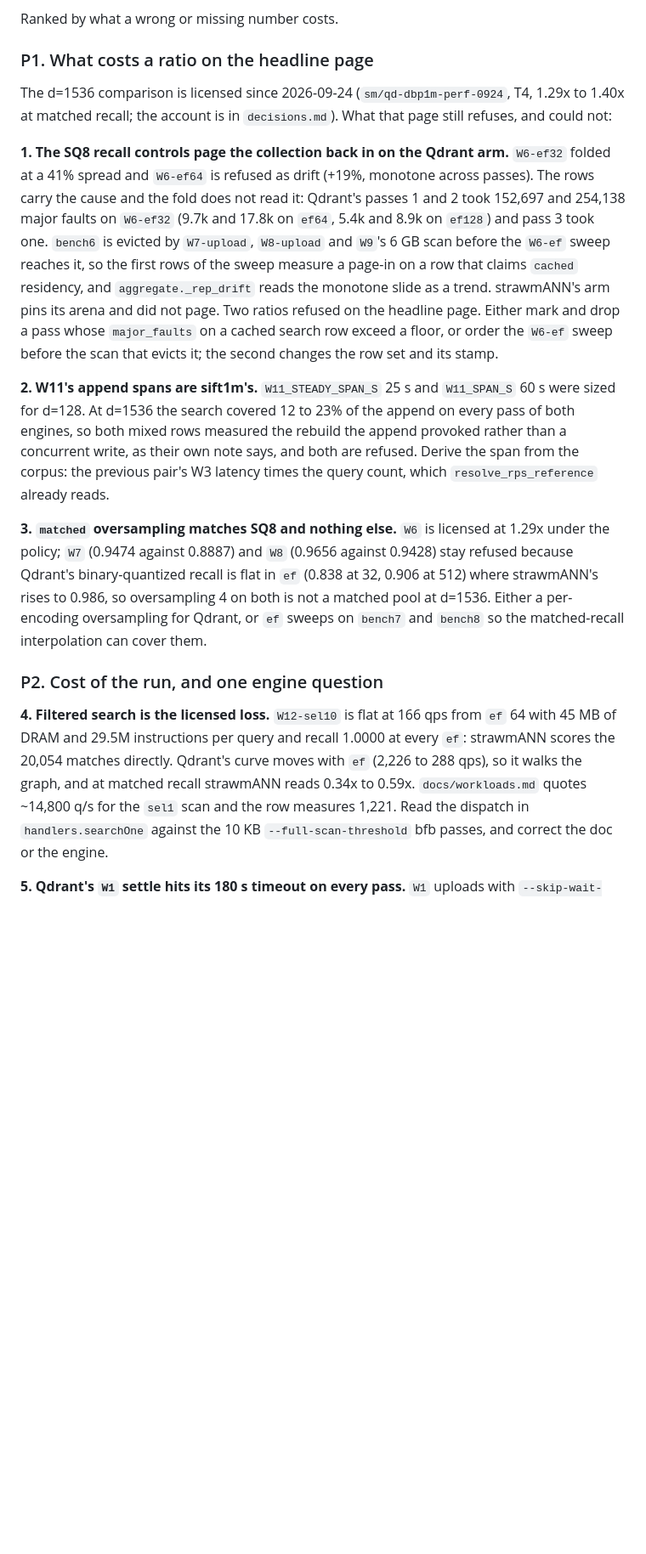
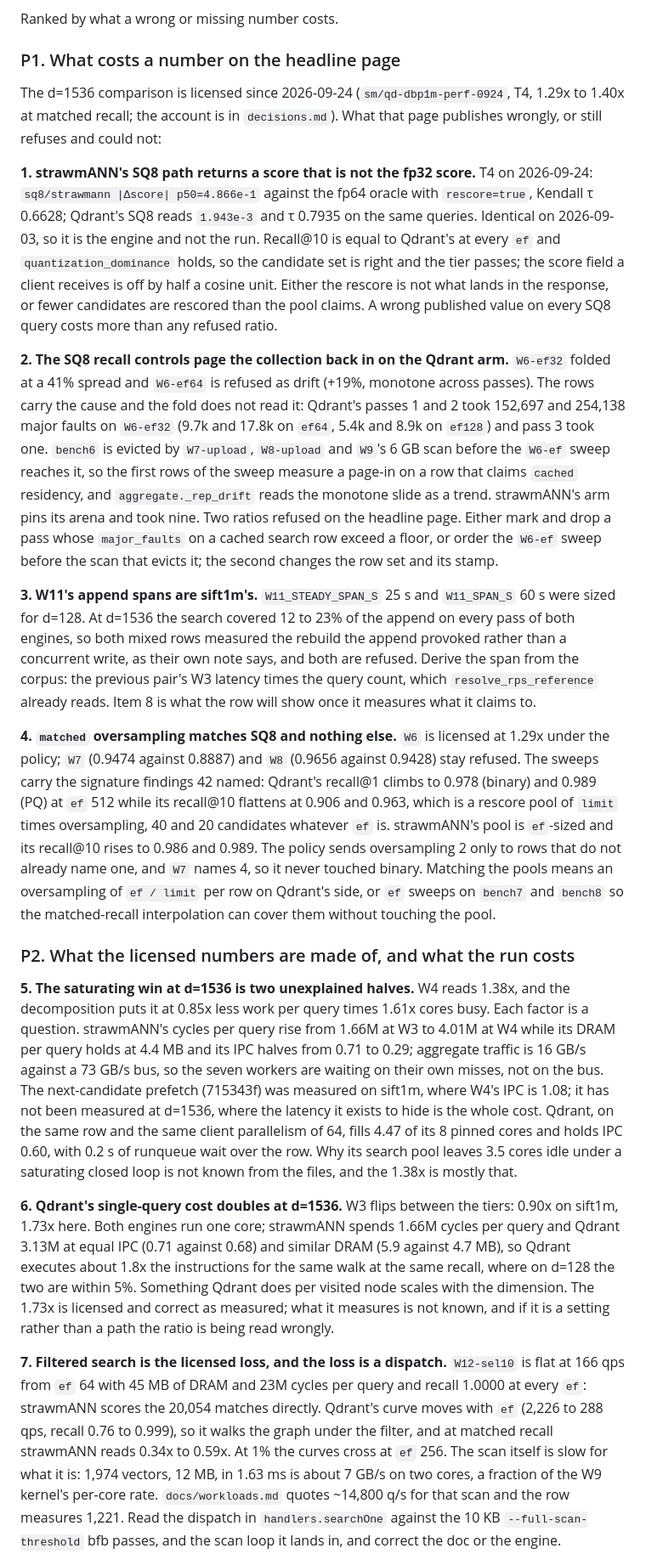
Before and after one commit to agourlay/strawmann, a Markdown page: docs/findings.md, the part around one of its changes. Shown at 85% size. GitHub-like rendering; blank space fills up the shorter version.

Commit message:
findings: what the licensed d=1536 page is made of, and what it still refuses
Ten open items from the 2026-09-24 run, ranked by cost. First is a wrong
published value: strawmANN's SQ8 path returns a score half a cosine unit from
the fp32 truth (T4 |Δscore| p50 0.487 against Qdrant's 0.0019) at equal recall,
unchanged since 09-03. Then the two refused ratios behind Qdrant's paged-in SQ8
controls, the W11 spans sized for sift1m, and the rescore-pool signature that
keeps binary and PQ refused under `matched`.

P2 records the mechanisms the counters expose under the licensed numbers: W4's
1.38x is strawmANN's IPC halving at saturation times Qdrant filling 4.5 of 8
cores, neither explained; Qdrant's single-query cost doubles at d=1536 where the
two engines were level at d=128; filtered search scans where Qdrant walks, at
7 GB/s; and the exhaustive pending tail costs 15x at this width, which is the
row live insertion was built for.

Co-Authored-By: Claude Fable 5.1 <noreply@anthropic.com>

```diff
--- a/docs/findings.md
+++ b/docs/findings.md
@@ -7,13 +7,23 @@ and in the test that holds it.
 
 Ranked by what a wrong or missing number costs.
 
-### P1. What costs a ratio on the headline page
+### P1. What costs a number on the headline page
 
 The d=1536 comparison is licensed since 2026-09-24 (`sm/qd-dbp1m-perf-0924`,
 T4, 1.29x to 1.40x at matched recall; the account is in `decisions.md`). What
-that page still refuses, and could not:
+that page publishes wrongly, or still refuses and could not:
 
-**1. The SQ8 recall controls page the collection back in on the Qdrant arm.**
+**1. strawmANN's SQ8 path returns a score that is not the fp32 score.** T4 on
+2026-09-24: `sq8/strawmann |Δscore| p50=4.866e-1` against the fp64 oracle with
+`rescore=true`, Kendall τ 0.6628; Qdrant's SQ8 reads `1.943e-3` and τ 0.7935 on
+the same queries. Identical on 2026-09-03, so it is the engine and not the
+run. Recall@10 is equal to Qdrant's at every `ef` and `quantization_dominance`
+holds, so the candidate set is right and the tier passes; the score field a
+client receives is off by half a cosine unit. Either the rescore is not what
+lands in the response, or fewer candidates are rescored than the pool claims.
+A wrong published value on every SQ8 query costs more than any refused ratio.
+
+**2. The SQ8 recall controls page the collection back in on the Qdrant arm.**
 `W6-ef32` folded at a 41% spread and `W6-ef64` is refused as drift (+19%,
 monotone across passes). The rows carry the cause and the fold does not read
 it: Qdrant's passes 1 and 2 took 152,697 and 254,138 major faults on `W6-ef32`
@@ -21,37 +31,66 @@ it: Qdrant's passes 1 and 2 took 152,697 and 254,138 major faults on `W6-ef32`
 `bench6` is evicted by `W7-upload`, `W8-upload` and `W9`'s 6 GB scan before the
 `W6-ef` sweep reaches it, so the first rows of the sweep measure a page-in on
 a row that claims `cached` residency, and `aggregate._rep_drift` reads the
-monotone slide as a trend. strawmANN's arm pins its arena and did not page.
+monotone slide as a trend. strawmANN's arm pins its arena and took nine.
 Two ratios refused on the headline page. Either mark and drop a pass whose
 `major_faults` on a cached search row exceed a floor, or order the `W6-ef`
 sweep before the scan that evicts it; the second changes the row set and its
 stamp.
 
-**2. W11's append spans are sift1m's.** `W11_STEADY_SPAN_S` 25 s and
+**3. W11's append spans are sift1m's.** `W11_STEADY_SPAN_S` 25 s and
 `W11_SPAN_S` 60 s were sized for d=128. At d=1536 the search covered 12 to 23%
 of the append on every pass of both engines, so both mixed rows measured the
 rebuild the append provoked rather than a concurrent write, as their own note
 says, and both are refused. Derive the span from the corpus: the previous
 pair's W3 latency times the query count, which `resolve_rps_reference`
-already reads.
+already reads. Item 8 is what the row will show once it measures what it
+claims to.
 
-**3. `matched` oversampling matches SQ8 and nothing else.** `W6` is licensed
+**4. `matched` oversampling matches SQ8 and nothing else.** `W6` is licensed
 at 1.29x under the policy; `W7` (0.9474 against 0.8887) and `W8` (0.9656
-against 0.9428) stay refused because Qdrant's binary-quantized recall is flat
-in `ef` (0.838 at 32, 0.906 at 512) where strawmANN's rises to 0.986, so
-oversampling 4 on both is not a matched pool at d=1536. Either a per-encoding
-oversampling for Qdrant, or `ef` sweeps on `bench7` and `bench8` so the
-matched-recall interpolation can cover them.
+against 0.9428) stay refused. The sweeps carry the signature findings 42 named:
+Qdrant's recall@1 climbs to 0.978 (binary) and 0.989 (PQ) at `ef` 512 while
+its recall@10 flattens at 0.906 and 0.963, which is a rescore pool of `limit`
+times oversampling, 40 and 20 candidates whatever `ef` is. strawmANN's pool is
+`ef`-sized and its recall@10 rises to 0.986 and 0.989. The policy sends
+oversampling 2 only to rows that do not already name one, and `W7` names 4, so
+it never touched binary. Matching the pools means an oversampling of
+`ef / limit` per row on Qdrant's side, or `ef` sweeps on `bench7` and `bench8`
+so the matched-recall interpolation can cover them without touching the pool.
 
-### P2. Cost of the run, and one engine question
+### P2. What the licensed numbers are made of, and what the run costs
 
-**4. Filtered search is the licensed loss.** `W12-sel10` is flat at 166 qps
-from `ef` 64 with 45 MB of DRAM and 29.5M instructions per query and recall
-1.0000 at every `ef`: strawmANN scores the 20,054 matches directly. Qdrant's
-curve moves with `ef` (2,226 to 288 qps), so it walks the graph, and at
-matched recall strawmANN reads 0.34x to 0.59x. `docs/workloads.md` quotes
-~14,800 q/s for the `sel1` scan and the row measures 1,221. Read the dispatch
-in `handlers.searchOne` against the 10 KB `--full-scan-threshold` bfb passes,
-and correct the doc or the engine.
+**5. The saturating win at d=1536 is two unexplained halves.** W4 reads 1.38x,
+and the decomposition puts it at 0.85x less work per query times 1.61x cores
+busy. Each factor is a question. strawmANN's cycles per query rise from 1.66M
+at W3 to 4.01M at W4 while its DRAM per query holds at 4.4 MB and its IPC
+halves from 0.71 to 0.29; aggregate traffic is 16 GB/s against a 73 GB/s bus,
+so the seven workers are waiting on their own misses, not on the bus. The
+next-candidate prefetch (715343f) was measured on sift1m, where W4's IPC is
+1.08; it has not been measured at d=1536, where the latency it exists to hide
+is the whole cost. Qdrant, on the same row and the same client parallelism of
+64, fills 4.47 of its 8 pinned cores and holds IPC 0.60, with 0.2 s of runqueue
+wait over the row. Why its search pool leaves 3.5 cores idle under a saturating
+closed loop is not known from the files, and the 1.38x is mostly that.
 
-**5. Qdrant's `W1` settle hits its 180 s timeout on every pass.** `W1`
+**6. Qdrant's single-query cost doubles at d=1536.** W3 flips between the
+tiers: 0.90x on sift1m, 1.73x here. Both engines run one core; strawmANN
+spends 1.66M cycles per query and Qdrant 3.13M at equal IPC (0.71 against
+0.68) and similar DRAM (5.9 against 4.7 MB), so Qdrant executes about 1.8x the
+instructions for the same walk at the same recall, where on d=128 the two are
+within 5%. Something Qdrant does per visited node scales with the dimension.
+The 1.73x is licensed and correct as measured; what it measures is not known,
+and if it is a setting rather than a path the ratio is being read wrongly.
+
+**7. Filtered search is the licensed loss, and the loss is a dispatch.**
+`W12-sel10` is flat at 166 qps from `ef` 64 with 45 MB of DRAM and 23M cycles
+per query and recall 1.0000 at every `ef`: strawmANN scores the 20,054 matches
+directly. Qdrant's curve moves with `ef` (2,226 to 288 qps, recall 0.76 to
+0.999), so it walks the graph under the filter, and at matched recall strawmANN
+reads 0.34x to 0.59x. At 1% the curves cross at `ef` 256. The scan itself is
+slow for what it is: 1,974 vectors, 12 MB, in 1.63 ms is about 7 GB/s on two
+cores, a fraction of the W9 kernel's per-core rate. `docs/workloads.md` quotes
+~14,800 q/s for that scan and the row measures 1,221. Read the dispatch in
+`handlers.searchOne` against the 10 KB `--full-scan-threshold` bfb passes, and
+the scan loop it lands in, and correct the doc or the engine.
+
```
Also changed, not shown: other parts of docs/findings.md (+13 -1 lines).
